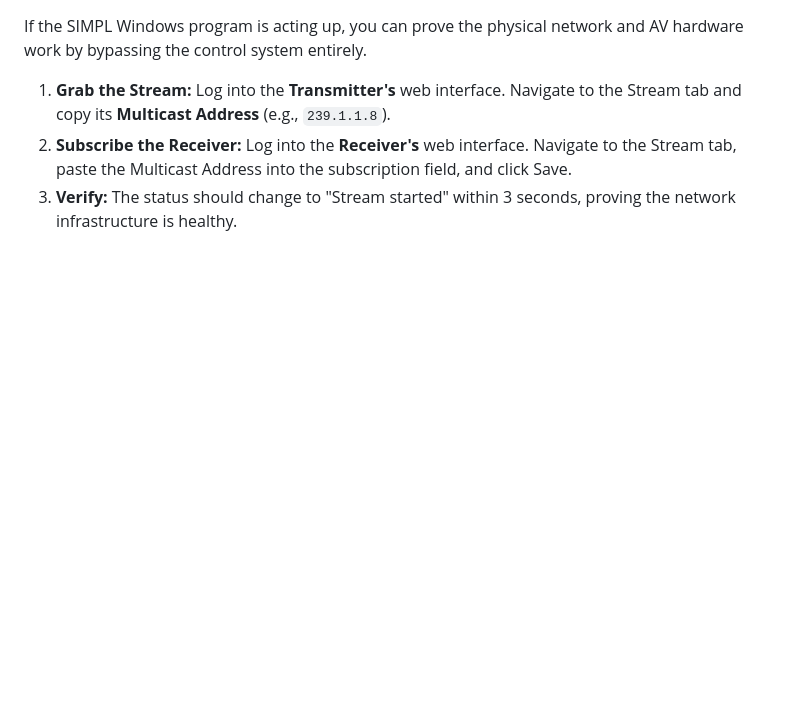
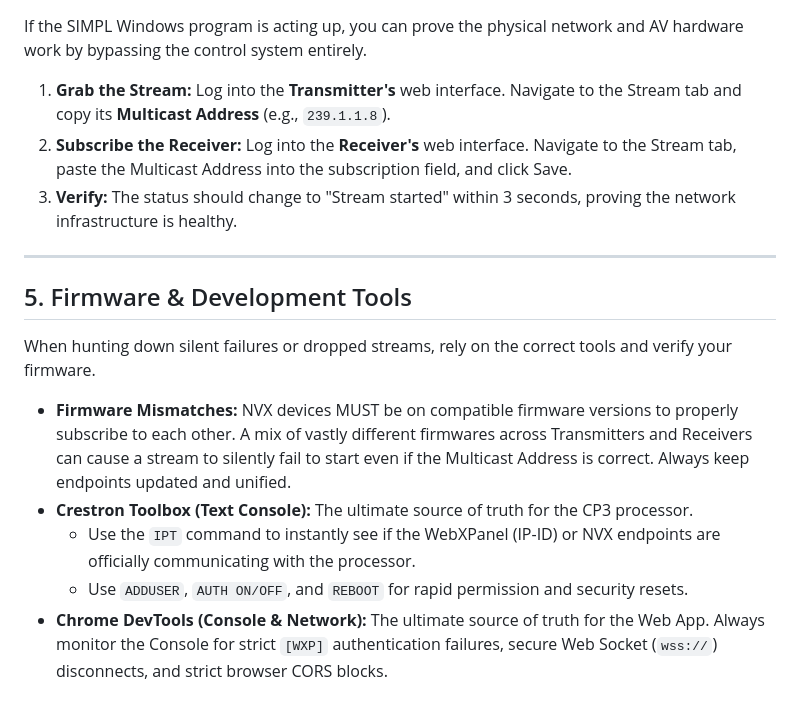
Before and after one commit to jjudge1901/crestron-nvx-interface, a Markdown page: NVX_BEST_PRACTICES.md, the part around the change. Drawn GitHub-style; blank space fills up the shorter version.

Commit message:
docs: Add Firmware and Tools section to NVX best practices

```diff
--- a/NVX_BEST_PRACTICES.md
+++ b/NVX_BEST_PRACTICES.md
@@ -45,3 +45,15 @@ If the SIMPL Windows program is acting up, you can prove the physical network an
 1. **Grab the Stream:** Log into the **Transmitter's** web interface. Navigate to the Stream tab and copy its **Multicast Address** (e.g., `239.1.1.8`).
 2. **Subscribe the Receiver:** Log into the **Receiver's** web interface. Navigate to the Stream tab, paste the Multicast Address into the subscription field, and click Save.
 3. **Verify:** The status should change to "Stream started" within 3 seconds, proving the network infrastructure is healthy.
+
+---
+
+## 5. Firmware & Development Tools
+
+When hunting down silent failures or dropped streams, rely on the correct tools and verify your firmware.
+
+* **Firmware Mismatches:** NVX devices MUST be on compatible firmware versions to properly subscribe to each other. A mix of vastly different firmwares across Transmitters and Receivers can cause a stream to silently fail to start even if the Multicast Address is correct. Always keep endpoints updated and unified.
+* **Crestron Toolbox (Text Console):** The ultimate source of truth for the CP3 processor.
+  * Use the `IPT` command to instantly see if the WebXPanel (IP-ID) or NVX endpoints are officially communicating with the processor.
+  * Use `ADDUSER`, `AUTH ON/OFF`, and `REBOOT` for rapid permission and security resets.
+* **Chrome DevTools (Console & Network):** The ultimate source of truth for the Web App. Always monitor the Console for strict `[WXP]` authentication failures, secure Web Socket (`wss://`) disconnects, and strict browser CORS blocks.
```
